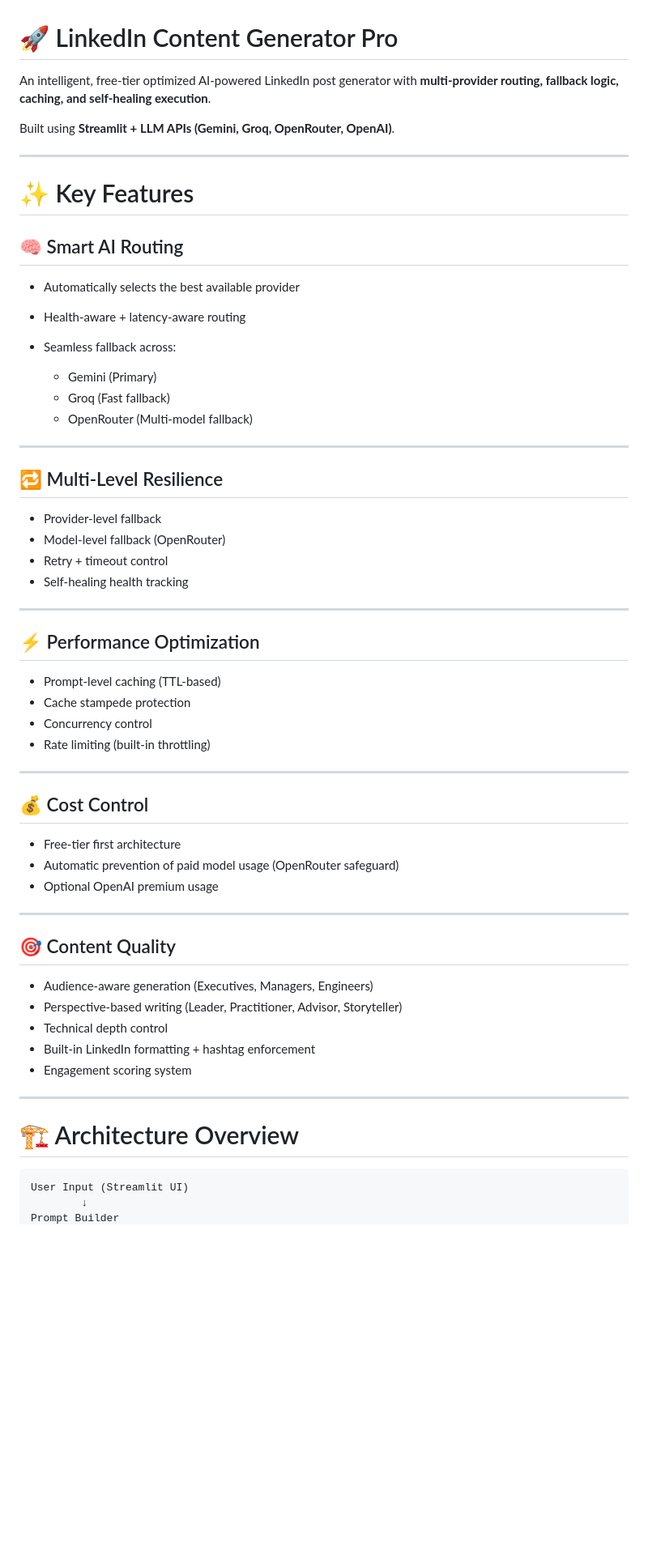
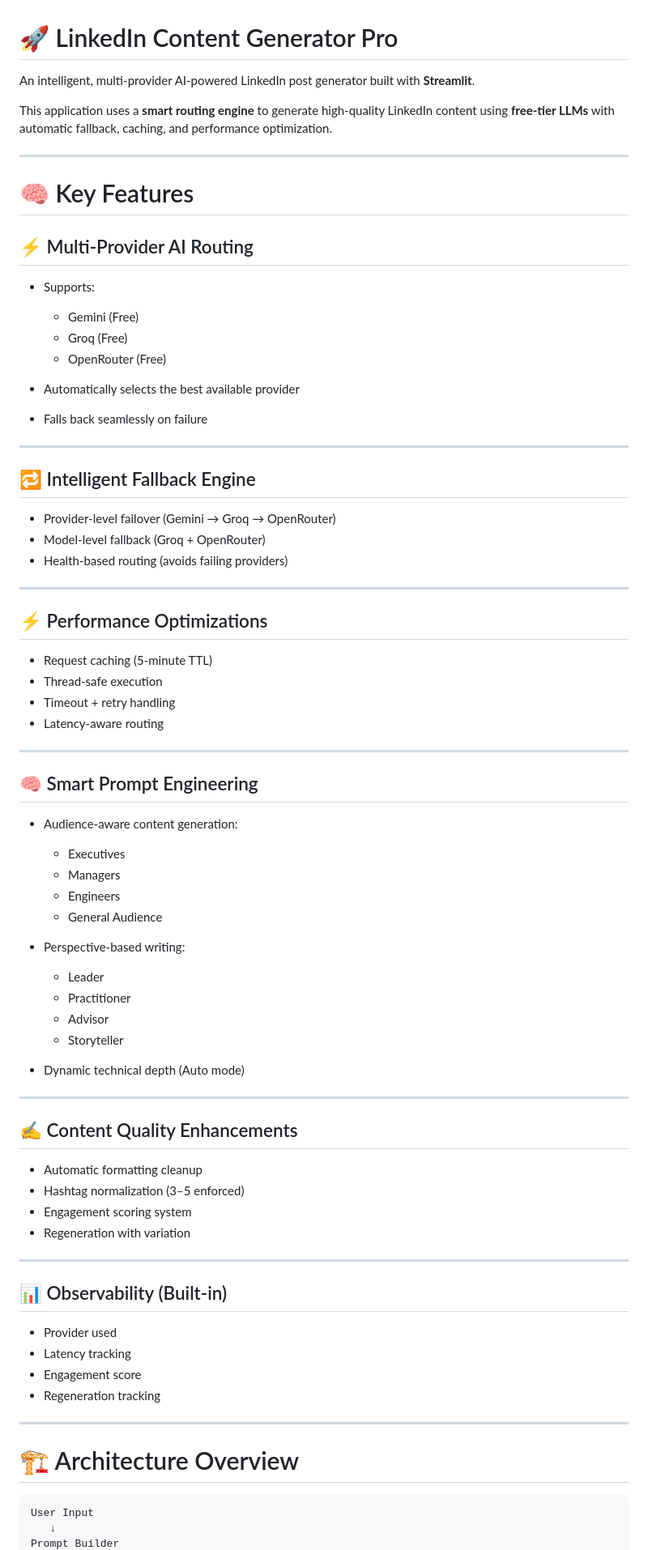
Before and after one commit to sarveshkb21/linkedin-postpilot, a Markdown page: README.md, the part around one of its changes. Shown at 81% size. Rendered like a GitHub page; blank space fills up the shorter version.

````diff
--- a/README.md
+++ b/README.md
@@ -1,64 +1,81 @@
 # 🚀 LinkedIn Content Generator Pro
 
-An intelligent, free-tier optimized AI-powered LinkedIn post generator with **multi-provider routing, fallback logic, caching, and self-healing execution**.
+An intelligent, multi-provider AI-powered LinkedIn post generator built with **Streamlit**.
 
-Built using **Streamlit + LLM APIs (Gemini, Groq, OpenRouter, OpenAI)**.
+This application uses a **smart routing engine** to generate high-quality LinkedIn content using **free-tier LLMs** with automatic fallback, caching, and performance optimization.
 
 ---
 
-# ✨ Key Features
+# 🧠 Key Features
 
-## 🧠 Smart AI Routing
+## ⚡ Multi-Provider AI Routing
 
+* Supports:
+
+  * Gemini (Free)
+  * Groq (Free)
+  * OpenRouter (Free)
 * Automatically selects the best available provider
-* Health-aware + latency-aware routing
-* Seamless fallback across:
-
-  * Gemini (Primary)
-  * Groq (Fast fallback)
-  * OpenRouter (Multi-model fallback)
+* Falls back seamlessly on failure
 
 ---
 
-## 🔁 Multi-Level Resilience
+## 🔁 Intelligent Fallback Engine
 
-* Provider-level fallback
-* Model-level fallback (OpenRouter)
-* Retry + timeout control
-* Self-healing health tracking
+* Provider-level failover (Gemini → Groq → OpenRouter)
+* Model-level fallback (Groq + OpenRouter)
+* Health-based routing (avoids failing providers)
 
 ---
 
-## ⚡ Performance Optimization
+## ⚡ Performance Optimizations
 
-* Prompt-level caching (TTL-based)
-* Cache stampede protection
-* Concurrency control
-* Rate limiting (built-in throttling)
+* Request caching (5-minute TTL)
+* Thread-safe execution
+* Timeout + retry handling
+* Latency-aware routing
 
 ---
 
-## 💰 Cost Control
+## 🧠 Smart Prompt Engineering
 
-* Free-tier first architecture
-* Automatic prevention of paid model usage (OpenRouter safeguard)
-* Optional OpenAI premium usage
+* Audience-aware content generation:
+
+  * Executives
+  * Managers
+  * Engineers
+  * General Audience
+* Perspective-based writing:
+
+  * Leader
+  * Practitioner
+  * Advisor
+  * Storyteller
+* Dynamic technical depth (Auto mode)
 
 ---
 
-## 🎯 Content Quality
+## ✍️ Content Quality Enhancements
 
-* Audience-aware generation (Executives, Managers, Engineers)
-* Perspective-based writing (Leader, Practitioner, Advisor, Storyteller)
-* Technical depth control
-* Built-in LinkedIn formatting + hashtag enforcement
+* Automatic formatting cleanup
+* Hashtag normalization (3–5 enforced)
 * Engagement scoring system
+* Regeneration with variation
+
+---
+
+## 📊 Observability (Built-in)
+
+* Provider used
+* Latency tracking
+* Engagement score
+* Regeneration tracking
 
 ---
 
 # 🏗️ Architecture Overview
 
-```
-User Input (Streamlit UI)
-        ↓
+```text
+User Input
+   ↓
 Prompt Builder
````
Also changed, not shown: other parts of README.md (+100 -115 lines).
